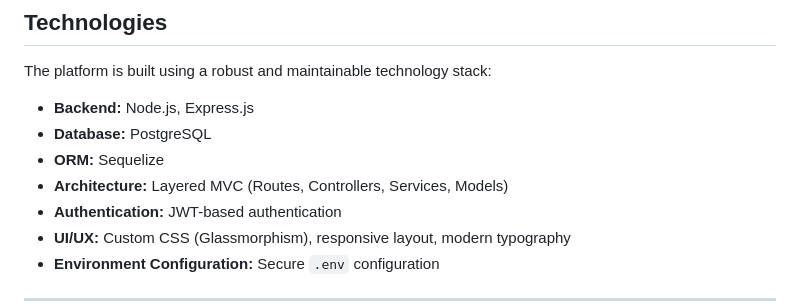
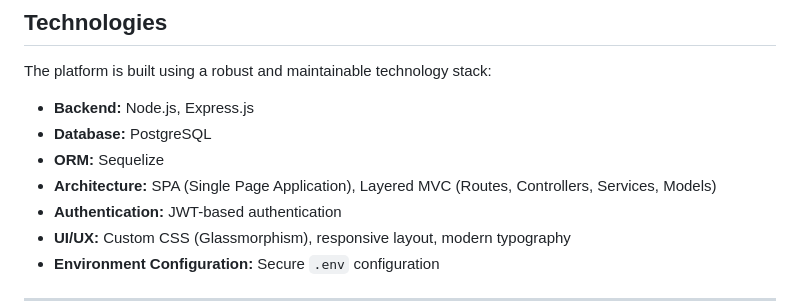
Before and after one commit to polchduikt/TechIndustry, a Markdown page: README.md, the part around the change. Rendered like a GitHub page.

Commit message:
fix: documentation
Co-authored-by: Vadym Voitsekhovskyi <134230599+vadim-x64@users.noreply.github.com>

```diff
--- a/README.md
+++ b/README.md
@@ -17,7 +17,7 @@ The platform is built using a robust and maintainable technology stack:
 * **Backend:** Node.js, Express.js
 * **Database:** PostgreSQL
 * **ORM:** Sequelize
-* **Architecture:** Layered MVC (Routes, Controllers, Services, Models)
+* **Architecture:** SPA (Single Page Application), Layered MVC (Routes, Controllers, Services, Models)
 * **Authentication:** JWT-based authentication
 * **UI/UX:** Custom CSS (Glassmorphism), responsive layout, modern typography
 * **Environment Configuration:** Secure `.env` configuration
```
